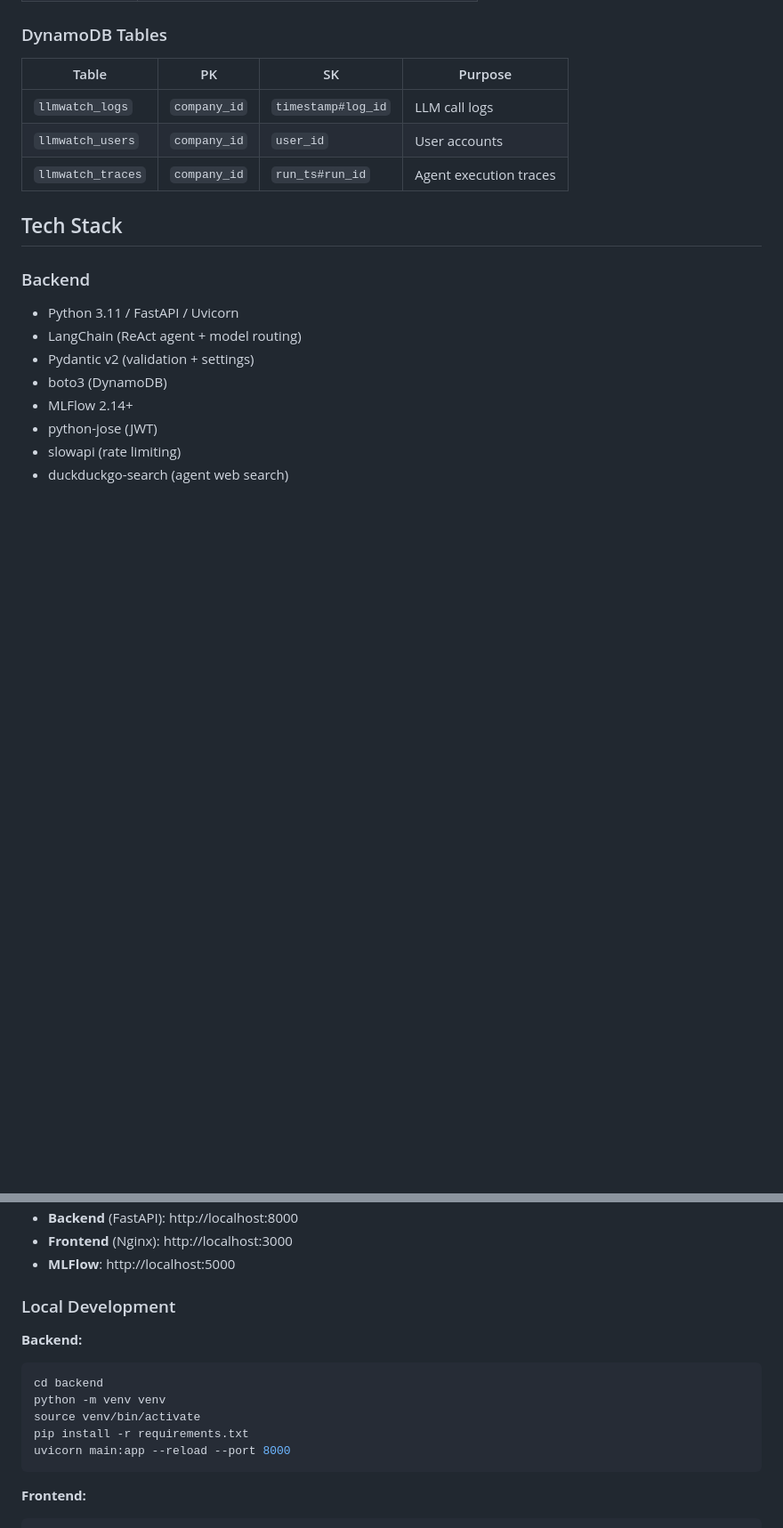
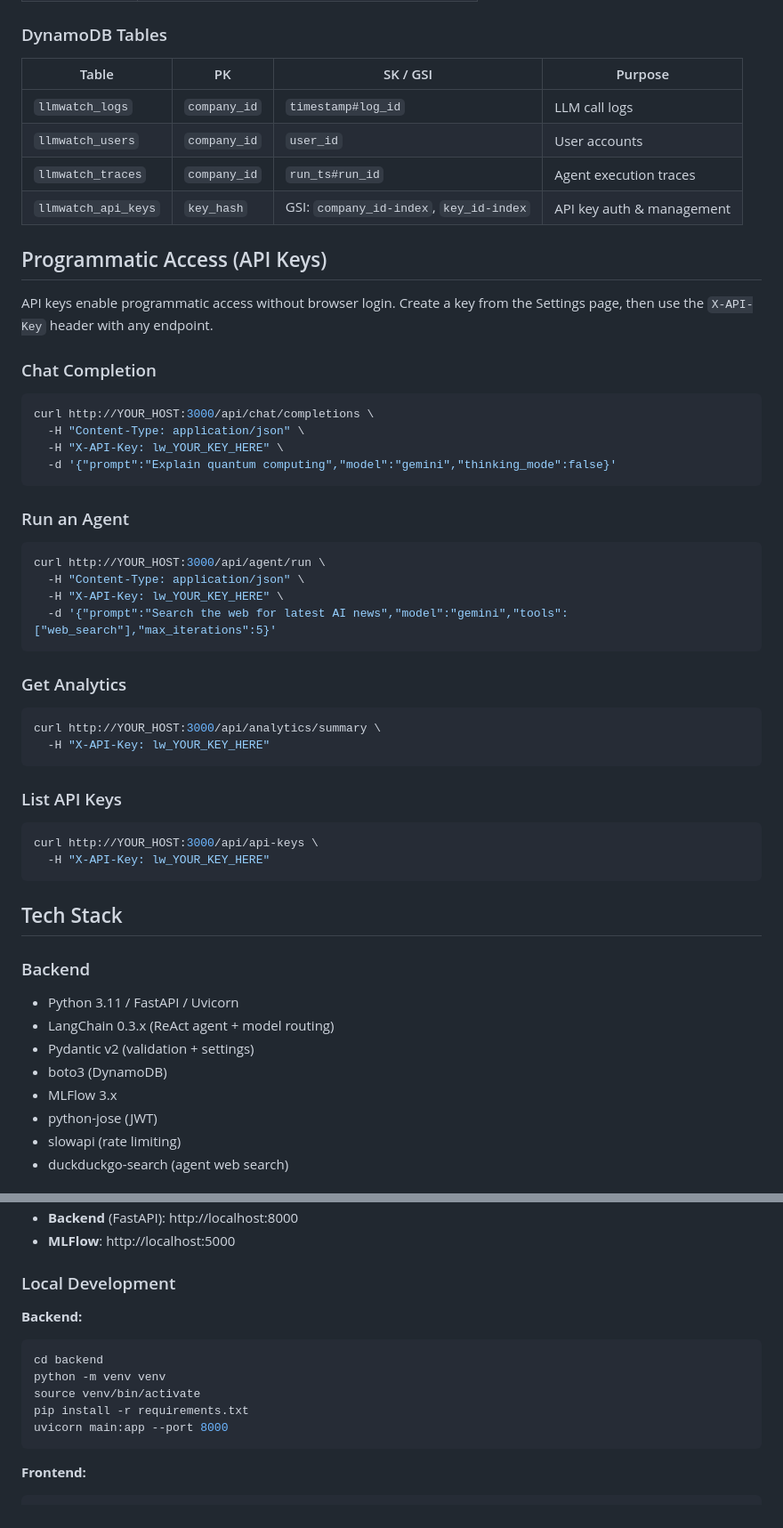
Before and after one commit to omer-ulucan/llmwatch, a Markdown page: README.md, 2 parts joined by grey strips. Shown at 89% size. Drawn GitHub-style; blank space fills up the shorter version.

````diff
--- a/README.md
+++ b/README.md
@@ -57,20 +65,53 @@ LLMWatch is a full-stack platform for monitoring, comparing, and orchestrating L
 
 ### DynamoDB Tables
 
-| Table | PK | SK | Purpose |
+| Table | PK | SK / GSI | Purpose |
 |---|---|---|---|
 | `llmwatch_logs` | `company_id` | `timestamp#log_id` | LLM call logs |
 | `llmwatch_users` | `company_id` | `user_id` | User accounts |
 | `llmwatch_traces` | `company_id` | `run_ts#run_id` | Agent execution traces |
+| `llmwatch_api_keys` | `key_hash` | GSI: `company_id-index`, `key_id-index` | API key auth & management |
+
+## Programmatic Access (API Keys)
+
+API keys enable programmatic access without browser login. Create a key from the Settings page, then use the `X-API-Key` header with any endpoint.
+
+### Chat Completion
+```bash
+curl http://YOUR_HOST:3000/api/chat/completions \
+  -H "Content-Type: application/json" \
+  -H "X-API-Key: lw_YOUR_KEY_HERE" \
+  -d '{"prompt":"Explain quantum computing","model":"gemini","thinking_mode":false}'
+```
+
+### Run an Agent
+```bash
+curl http://YOUR_HOST:3000/api/agent/run \
+  -H "Content-Type: application/json" \
+  -H "X-API-Key: lw_YOUR_KEY_HERE" \
+  -d '{"prompt":"Search the web for latest AI news","model":"gemini","tools":["web_search"],"max_iterations":5}'
+```
+
+### Get Analytics
+```bash
+curl http://YOUR_HOST:3000/api/analytics/summary \
+  -H "X-API-Key: lw_YOUR_KEY_HERE"
+```
+
+### List API Keys
+```bash
+curl http://YOUR_HOST:3000/api/api-keys \
+  -H "X-API-Key: lw_YOUR_KEY_HERE"
+```
 
 ## Tech Stack
 
 ### Backend
 - Python 3.11 / FastAPI / Uvicorn
-- LangChain (ReAct agent + model routing)
+- LangChain 0.3.x (ReAct agent + model routing)
 - Pydantic v2 (validation + settings)
 - boto3 (DynamoDB)
-- MLFlow 2.14+
+- MLFlow 3.x
 - python-jose (JWT)
 - slowapi (rate limiting)
 - duckduckgo-search (agent web search)
@@ -176,5 +222,4 @@ This starts three services:
 - **Backend** (FastAPI): http://localhost:8000
-- **Frontend** (Nginx): http://localhost:3000
 - **MLFlow**: http://localhost:5000
 
 ### Local Development
@@ -185,7 +230,7 @@ cd backend
 python -m venv venv
 source venv/bin/activate
 pip install -r requirements.txt
-uvicorn main:app --reload --port 8000
+uvicorn main:app --port 8000
 ```
 
 **Frontend:**
````
Also changed, not shown: other parts of README.md (+72 -49 lines).
